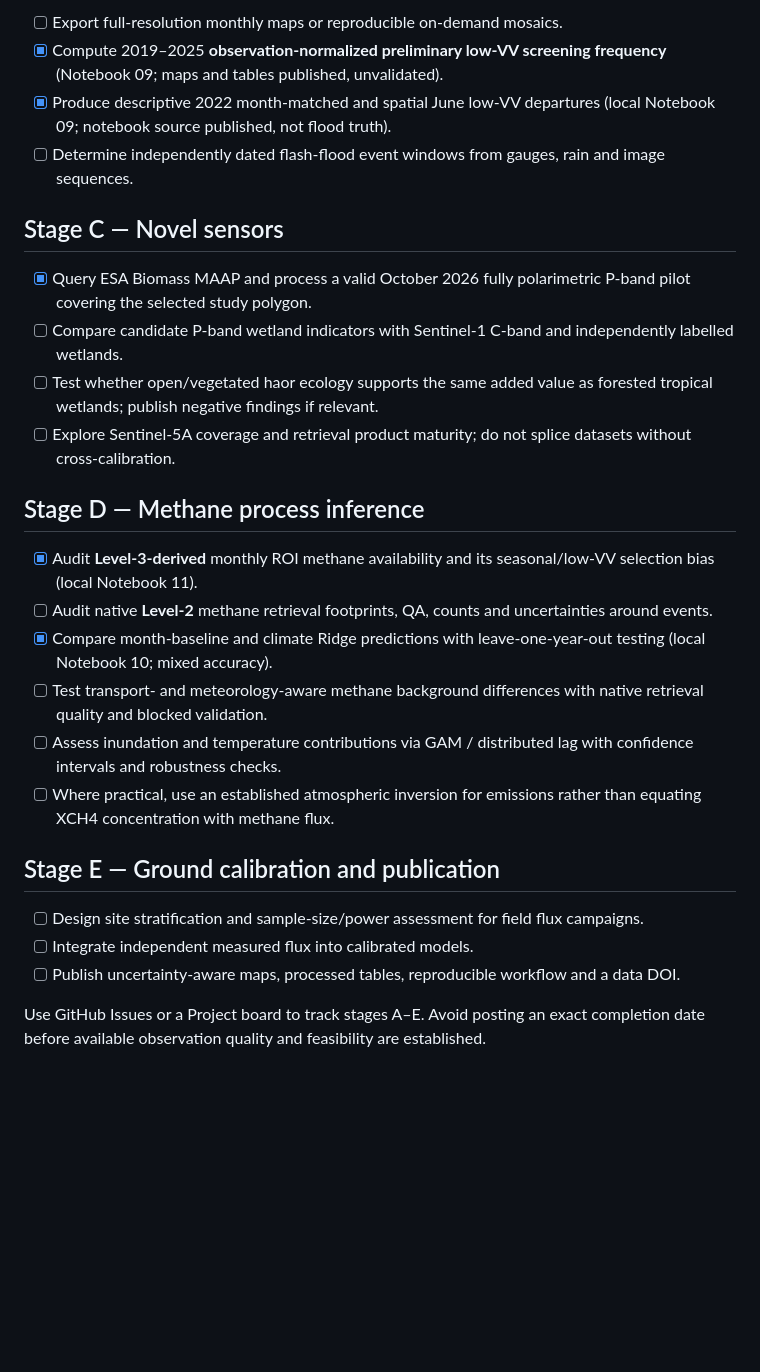
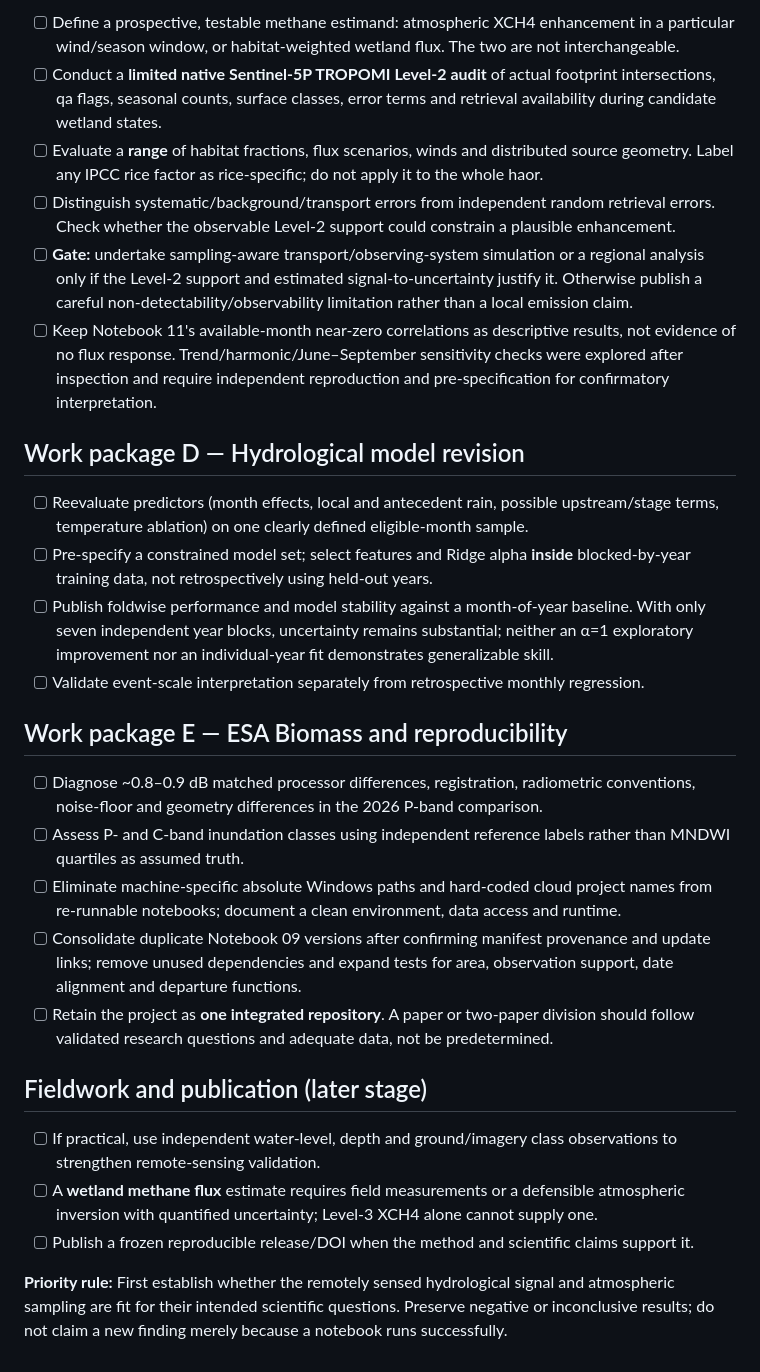
Before and after one commit to Bipul-roy-AI/Hakaluki-Haor-Wetland-Methane-Research, a Markdown page: research_docs/ROADMAP.md, the part around one of its changes. GitHub-like rendering; blank space fills up the shorter version.

```diff
--- a/research_docs/ROADMAP.md
+++ b/research_docs/ROADMAP.md
@@ -29,29 +36,30 @@
 
-- [ ] Export full-resolution monthly maps or reproducible on-demand mosaics.
-- [x] Compute 2019–2025 **observation-normalized preliminary low-VV screening frequency** (Notebook 09; maps and tables published, unvalidated).
-- [x] Produce descriptive 2022 month-matched and spatial June low-VV departures (local Notebook 09; notebook source published, not flood truth).
-- [ ] Determine independently dated flash-flood event windows from gauges, rain and image sequences.
+- [ ] Define a prospective, testable methane estimand: atmospheric XCH4 enhancement in a particular wind/season window, or habitat-weighted wetland flux. The two are not interchangeable.
+- [ ] Conduct a **limited native Sentinel-5P TROPOMI Level-2 audit** of actual footprint intersections, qa flags, seasonal counts, surface classes, error terms and retrieval availability during candidate wetland states.
+- [ ] Evaluate a **range** of habitat fractions, flux scenarios, winds and distributed source geometry. Label any IPCC rice factor as rice-specific; do not apply it to the whole haor.
+- [ ] Distinguish systematic/background/transport errors from independent random retrieval errors. Check whether the observable Level-2 support could constrain a plausible enhancement.
+- [ ] **Gate:** undertake sampling-aware transport/observing-system simulation or a regional analysis only if the Level-2 support and estimated signal-to-uncertainty justify it. Otherwise publish a careful non-detectability/observability limitation rather than a local emission claim.
+- [ ] Keep Notebook 11's available-month near-zero correlations as descriptive results, not evidence of no flux response. Trend/harmonic/June–September sensitivity checks were explored after inspection and require independent reproduction and pre-specification for confirmatory interpretation.
 
-## Stage C — Novel sensors
+## Work package D — Hydrological model revision
 
-- [x] Query ESA Biomass MAAP and process a valid October 2026 fully polarimetric P-band pilot covering the selected study polygon.
-- [ ] Compare candidate P-band wetland indicators with Sentinel-1 C-band and independently labelled wetlands.
-- [ ] Test whether open/vegetated haor ecology supports the same added value as forested tropical wetlands; publish negative findings if relevant.
-- [ ] Explore Sentinel-5A coverage and retrieval product maturity; do not splice datasets without cross-calibration.
+- [ ] Reevaluate predictors (month effects, local and antecedent rain, possible upstream/stage terms, temperature ablation) on one clearly defined eligible-month sample.
+- [ ] Pre-specify a constrained model set; select features and Ridge alpha **inside** blocked-by-year training data, not retrospectively using held-out years.
+- [ ] Publish foldwise performance and model stability against a month-of-year baseline. With only seven independent year blocks, uncertainty remains substantial; neither an α=1 exploratory improvement nor an individual-year fit demonstrates generalizable skill.
+- [ ] Validate event-scale interpretation separately from retrospective monthly regression.
 
-## Stage D — Methane process inference
+## Work package E — ESA Biomass and reproducibility
 
-- [x] Audit **Level-3-derived** monthly ROI methane availability and its seasonal/low-VV selection bias (local Notebook 11).
-- [ ] Audit native **Level-2** methane retrieval footprints, QA, counts and uncertainties around events.
-- [x] Compare month-baseline and climate Ridge predictions with leave-one-year-out testing (local Notebook 10; mixed accuracy).
-- [ ] Test transport- and meteorology-aware methane background differences with native retrieval quality and blocked validation.
-- [ ] Assess inundation and temperature contributions via GAM / distributed lag with confidence intervals and robustness checks.
-- [ ] Where practical, use an established atmospheric inversion for emissions rather than equating XCH4 concentration with methane flux.
+- [ ] Diagnose ~0.8–0.9 dB matched processor differences, registration, radiometric conventions, noise-floor and geometry differences in the 2026 P-band comparison.
+- [ ] Assess P- and C-band inundation classes using independent reference labels rather than MNDWI quartiles as assumed truth.
+- [ ] Eliminate machine-specific absolute Windows paths and hard-coded cloud project names from re-runnable notebooks; document a clean environment, data access and runtime.
+- [ ] Consolidate duplicate Notebook 09 versions after confirming manifest provenance and update links; remove unused dependencies and expand tests for area, observation support, date alignment and departure functions.
+- [ ] Retain the project as **one integrated repository**. A paper or two-paper division should follow validated research questions and adequate data, not be predetermined.
 
-## Stage E — Ground calibration and publication
+## Fieldwork and publication (later stage)
 
-- [ ] Design site stratification and sample-size/power assessment for field flux campaigns.
-- [ ] Integrate independent measured flux into calibrated models.
-- [ ] Publish uncertainty-aware maps, processed tables, reproducible workflow and a data DOI.
+- [ ] If practical, use independent water-level, depth and ground/imagery class observations to strengthen remote-sensing validation.
+- [ ] A **wetland methane flux** estimate requires field measurements or a defensible atmospheric inversion with quantified uncertainty; Level-3 XCH4 alone cannot supply one.
+- [ ] Publish a frozen reproducible release/DOI when the method and scientific claims support it.
 
-Use GitHub Issues or a Project board to track stages A–E. Avoid posting an exact completion date before available observation quality and feasibility are established.
+**Priority rule:** First establish whether the remotely sensed hydrological signal and atmospheric sampling are fit for their intended scientific questions. Preserve negative or inconclusive results; do not claim a new finding merely because a notebook runs successfully.
```
Also changed, not shown: other parts of research_docs/ROADMAP.md (+25 -18 lines).
